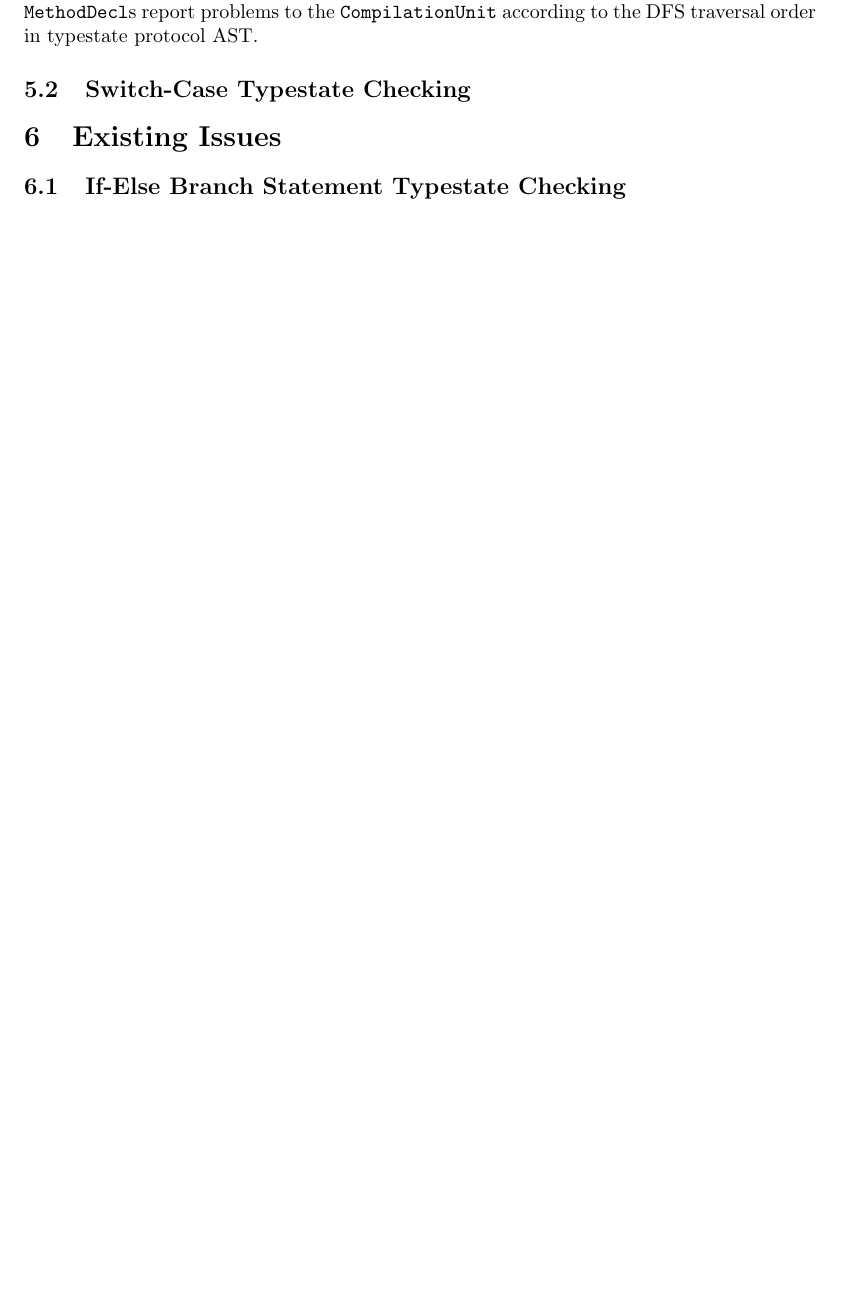
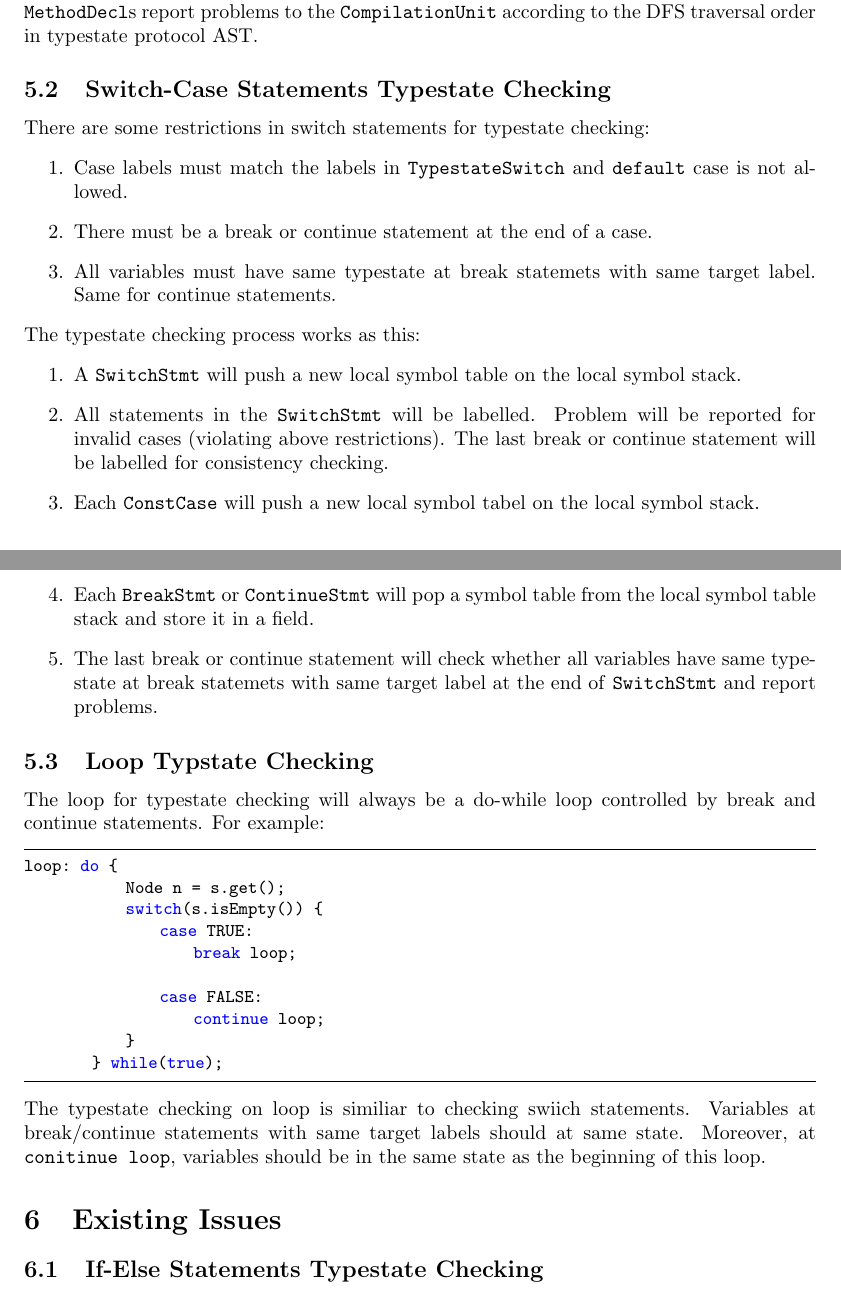
Before and after one commit to XYUnknown/mungo, a LaTeX document (doc/specification.tex): part of page 3 of 3 before the commit and two parts of pages 3 and 4 of 4 after it, the two joined at a grey line, cut so that both start at the same text, the shorter picture padded with empty space. Compiled offline with pdfLaTeX.

Commit message:
Update specification

```diff
--- a/doc/specification.tex
+++ b/doc/specification.tex
@@ -113,7 +142,37 @@ However, it is still possible to make some modification to this framework. One o
 The reason of forcing typestate checking into this order is that typestate consistency checking of field declarators within method declarations requires method declarations are checked according to correct transition order specified in protocol files. \\[0.2cm]
 Base on this modification, in current design, problems are collected by each \texttt{MethodDecl}. \texttt{MethodDecl}s report problems to the \texttt{CompilationUnit} according to the DFS traversal order in typestate protocol AST.
 
-\subsection{Switch-Case Typestate Checking}
+\subsection{Switch-Case Statements Typestate Checking}
+There are some restrictions in switch statements for typestate checking:
+\begin{enumerate}
+	\item Case labels must match the labels in \texttt{TypestateSwitch} and \texttt{default} case is not allowed.
+	\item There must be a break or continue statement at the end of a case.
+	\item All variables must have same typestate at break statemets with same target label. Same for continue statements.
+\end{enumerate}
+The typestate checking process works as this:
+\begin{enumerate}
+	\item A \texttt{SwitchStmt} will push a new local symbol table on the local symbol stack.
+	\item All statements in the \texttt{SwitchStmt} will be labelled. Problem will be reported for invalid cases (violating above restrictions). The last break or continue statement will be labelled for consistency checking.
+	\item Each \texttt{ConstCase} will push a new local symbol tabel on the local symbol stack.
+	\item Each \texttt{BreakStmt} or \texttt{ContinueStmt} will pop a symbol table from the local symbol table stack and store it in a field.
+	\item The last break or continue statement will check whether all variables have same typestate at break statemets with same target label at the end of \texttt{SwitchStmt} and report problems.
+\end{enumerate}
+
+\subsection{Loop Typstate Checking}
+The loop for typestate checking will always be a do-while loop controlled by break and continue statements. For example:
+\begin{lstlisting}
+loop: do {
+			Node n = s.get();
+			switch(s.isEmpty()) {
+				case TRUE:
+					break loop;
+
+				case FALSE:
+					continue loop;
+			}
+		} while(true);
+\end{lstlisting}
+The typestate checking on loop is similiar to checking swiich statements. Variables at break/continue statements with same target labels should at same state. Moreover, at \texttt{conitinue loop}, variables should be in the same state as the beginning of this loop.
 
 
 
@@ -124,7 +183,7 @@ Base on this modification, in current design, problems are collected by each \te
 \section{Existing Issues}
 %------------------------------------------------------------------------------------------------------------
 %------------------------------------------------------------------------------------------------------------
-\subsection{If-Else Branch Statement Typestate Checking}
+\subsection{If-Else Statements Typestate Checking}
 
 
 %
```
Also changed, not shown: doc/specification.tex (31 more changed lines).
